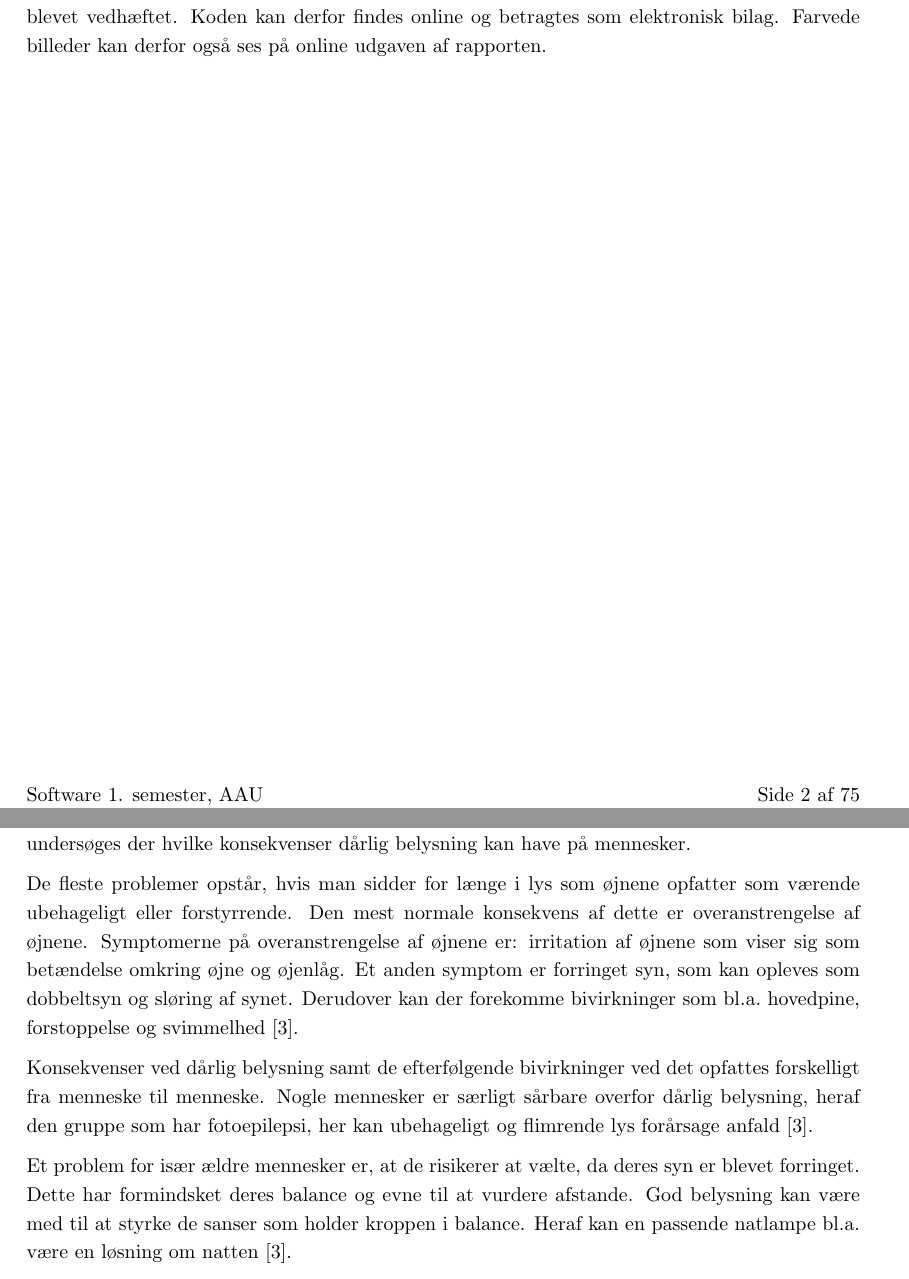
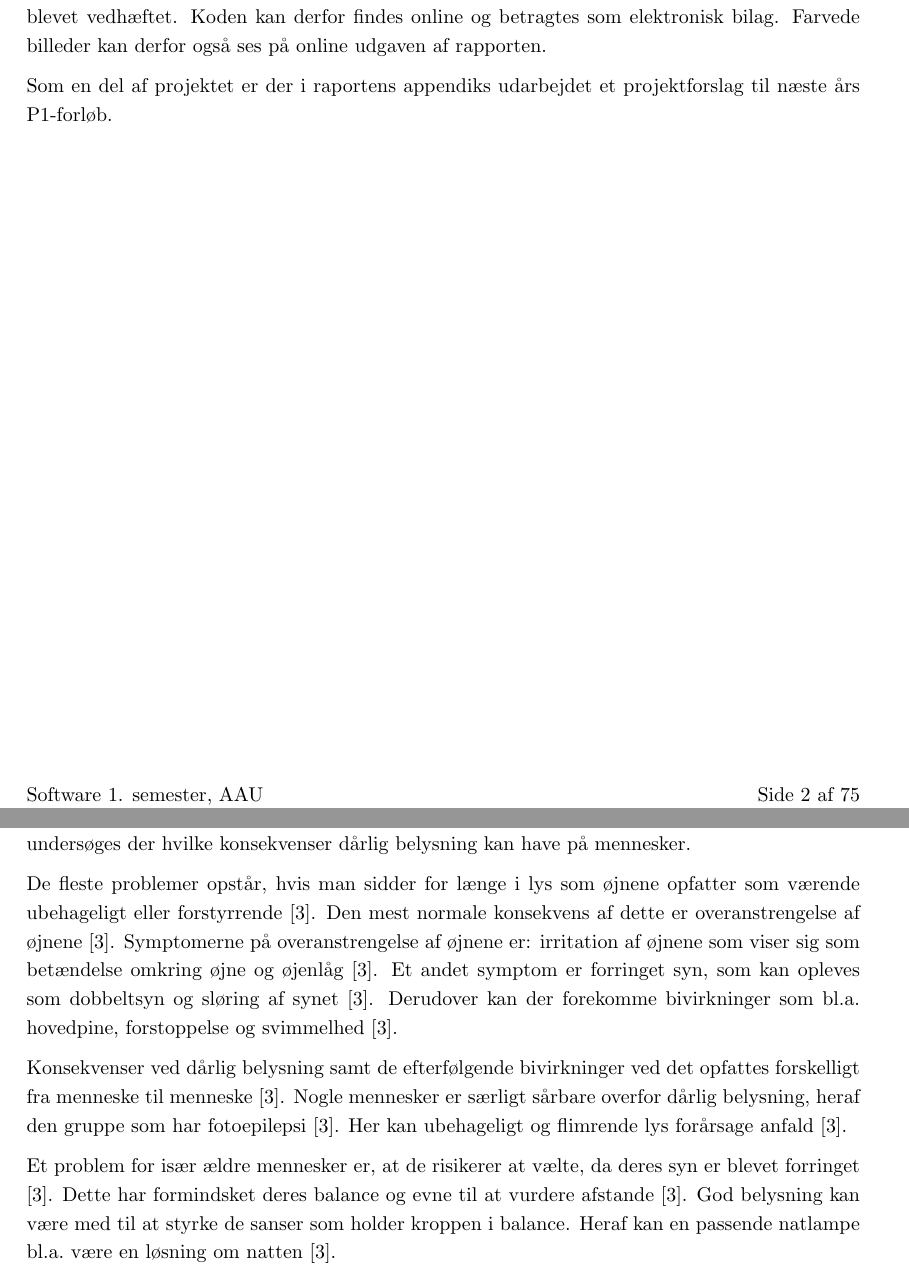
Before and after one commit to AAUSoftwareStudentGroup/P1-Raytracing, a LaTeX document (problem/main.tex, which reads problem/sections/forside_og_formalia.tex, problem/subsubsection/lysets_paavirkning_paa_mennesket.tex): two parts of pages 4 and 12 of 77, joined at a grey line, cut so that both start at the same text. Compiled offline with pdfLaTeX.

Commit message:
Projektforslag tilfojet til forord. Kilder tilføjet til lysets paavirkning paa mennesker

```diff
--- a/problem/sections/forside_og_formalia.tex
+++ b/problem/sections/forside_og_formalia.tex
@@ -47,6 +47,8 @@ Rapporten tager udgangspunkt i Aalborg-modellen for problembaseret læring. Denn
 Tak til vejledere Benjamin Bjerre Krogh og Annette Grunwald samt den medvirkende belysningskonsulent og de medvirkende designere.
 
 Rapport er blevet afleveret på papirform og online på Digital Eksamen, hvor programmet er blevet vedhæftet. Koden kan derfor findes online og betragtes som elektronisk bilag. Farvede billeder kan derfor også ses på online udgaven af rapporten.
+
+Som en del af projektet er der i raportens appendiks udarbejdet et projektforslag til næste års P1-forløb.
 \clearpage
 \input{./subsection/laesevejledning.tex}
 \clearpage
--- a/problem/subsubsection/lysets_paavirkning_paa_mennesket.tex
+++ b/problem/subsubsection/lysets_paavirkning_paa_mennesket.tex
@@ -3,10 +3,10 @@
 
 Med udgangspunkt i udvalgte artikler og bogen "Human Factors in Lighting" af Peter R. Boyce, undersøges der hvilke konsekvenser dårlig belysning kan have på mennesker.
 
-De fleste problemer opstår, hvis man sidder for længe i lys som øjnene opfatter som værende ubehageligt eller forstyrrende. Den mest normale konsekvens af dette er overanstrengelse af øjnene. Symptomerne på overanstrengelse af øjnene er: irritation af øjnene som viser sig som betændelse omkring øjne og øjenlåg. Et anden symptom er forringet syn, som kan opleves som dobbeltsyn og sløring af synet. Derudover kan der forekomme bivirkninger som bl.a.\ hovedpine, forstoppelse og svimmelhed \cite{human_factors}.
+De fleste problemer opstår, hvis man sidder for længe i lys som øjnene opfatter som værende ubehageligt eller forstyrrende \cite{human_factors}. Den mest normale konsekvens af dette er overanstrengelse af øjnene \cite{human_factors}. Symptomerne på overanstrengelse af øjnene er: irritation af øjnene som viser sig som betændelse omkring øjne og øjenlåg \cite{human_factors}. Et andet symptom er forringet syn, som kan opleves som dobbeltsyn og sløring af synet \cite{human_factors}. Derudover kan der forekomme bivirkninger som bl.a.\ hovedpine, forstoppelse og svimmelhed \cite{human_factors}.
 
-Konsekvenser ved dårlig belysning samt de efterfølgende bivirkninger ved det opfattes forskelligt fra menneske til menneske. Nogle mennesker er særligt sårbare overfor dårlig belysning, heraf den gruppe som har fotoepilepsi, her kan ubehageligt og flimrende lys forårsage anfald \cite{human_factors}.
+Konsekvenser ved dårlig belysning samt de efterfølgende bivirkninger ved det opfattes forskelligt fra menneske til menneske \cite{human_factors}. Nogle mennesker er særligt sårbare overfor dårlig belysning, heraf den gruppe som har fotoepilepsi \cite{human_factors}. Her kan ubehageligt og flimrende lys forårsage anfald \cite{human_factors}.
 
-Et problem for især ældre mennesker er, at de risikerer at vælte, da deres syn er blevet forringet. Dette har formindsket deres balance og evne til at vurdere afstande. God belysning kan være med til at styrke de sanser som holder kroppen i balance. Heraf kan en passende natlampe bl.a.\ være en løsning om natten \cite{human_factors}.
+Et problem for især ældre mennesker er, at de risikerer at vælte, da deres syn er blevet forringet \cite{human_factors}. Dette har formindsket deres balance og evne til at vurdere afstande \cite{human_factors}. God belysning kan være med til at styrke de sanser som holder kroppen i balance. Heraf kan en passende natlampe bl.a.\ være en løsning om natten \cite{human_factors}.
 
 Dårlig belysning kan have negative konsekvenser for mange forskellige faktorer i en kontorarbejders hverdag. Det kan f.eks.\ føre til overanstrengelse af øjet, hovedpine og træthed \cite{ergonomi_arbejdsplads}. Det fysiske og psykiske ubehag kan formindske kontorarbejderens produktivitet, og det er derfor i virksomhedens bedste interesse at komme dette problem til livs. I følge OSHA \cite{OSHA}, estimerer nogle undersøgelser, at op til 90\% af de 70 millioner amerikanske arbejdere, der benytter en computer i deres arbejdstid i mere end tre timer oplever 'computer vision syndrome', som er betegnelsen for synsproblemer forudsaget af belysningen fra en computerskærm \cite{CVS}. Ifølge artiklen "The Ergonomics of Light" kan den rigtige arbejdslampe ift.\ arbejdskonteksten øge bekvemmeligheden, produktiviteten og moralen \cite{ergonomi_arbejdsplads}.
```
